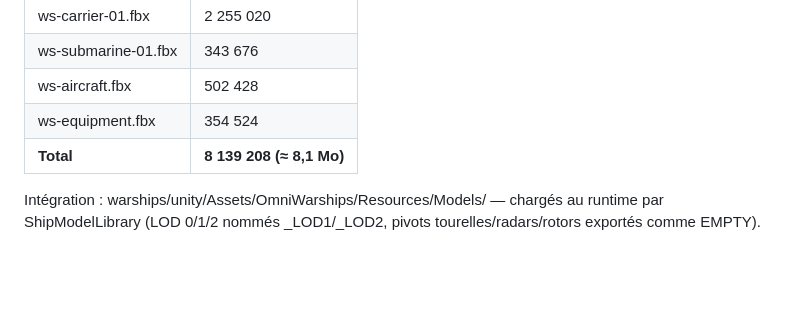
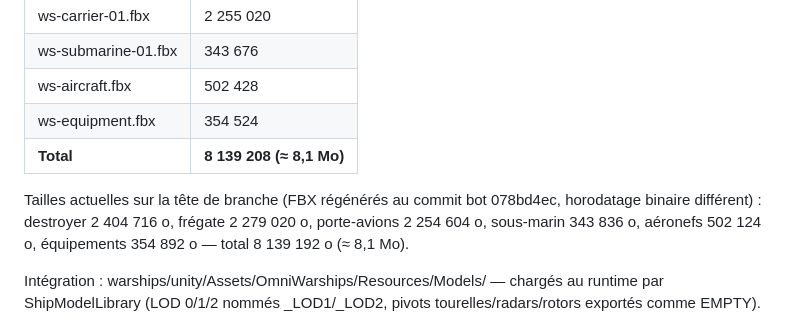
Before and after one commit to blassana280-ux/omni-agents-framework, a Markdown page: warships/docs/T013-ANDROID-BUILD.md, the part around the change. Drawn GitHub-style; blank space fills up the shorter version.

Commit message:
warships(docs): tailles FBX actuelles précisées (régénération bot 078bd4ec, total 8 139 192 o)

```diff
--- a/warships/docs/T013-ANDROID-BUILD.md
+++ b/warships/docs/T013-ANDROID-BUILD.md
@@ -59,6 +59,11 @@ FBX réellement produits (tailles vérifiées dans le dépôt, commit 9c1db33a)
 | ws-equipment.fbx | 354 524 |
 | **Total** | **8 139 208 (≈ 8,1 Mo)** |
 
+Tailles actuelles sur la tête de branche (FBX régénérés au commit bot
+078bd4ec, horodatage binaire différent) : destroyer 2 404 716 o,
+frégate 2 279 020 o, porte-avions 2 254 604 o, sous-marin 343 836 o,
+aéronefs 502 124 o, équipements 354 892 o — total 8 139 192 o (≈ 8,1 Mo).
+
 Intégration : warships/unity/Assets/OmniWarships/Resources/Models/ — chargés
 au runtime par ShipModelLibrary (LOD 0/1/2 nommés _LOD1/_LOD2, pivots
 tourelles/radars/rotors exportés comme EMPTY).
```
